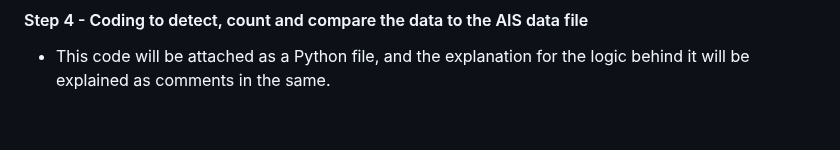
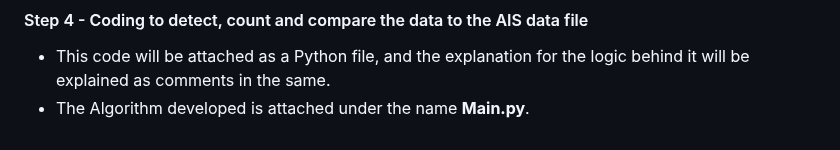
Before and after one commit to SuryaaVadachennimalaiSelvaraj/Machine-Learning-for-IWT-Ship-Traffic-Analysis-Object-Detection-vs.-AIS-Data-, a Markdown page: README.md, the part around one of its changes. Drawn GitHub-style.

```diff
--- a/README.md
+++ b/README.md
@@ -187,3 +187,4 @@ version to be able to access the server.
 
 #### Step 4 - Coding to detect, count and compare the data to the AIS data file
 * This code will be attached as a Python file, and the explanation for the logic behind it will be explained as comments in the same.
+* The Algorithm developed is attached under the name __Main.py__.
```
Also changed, not shown: other parts of README.md (+1 -1 lines).
